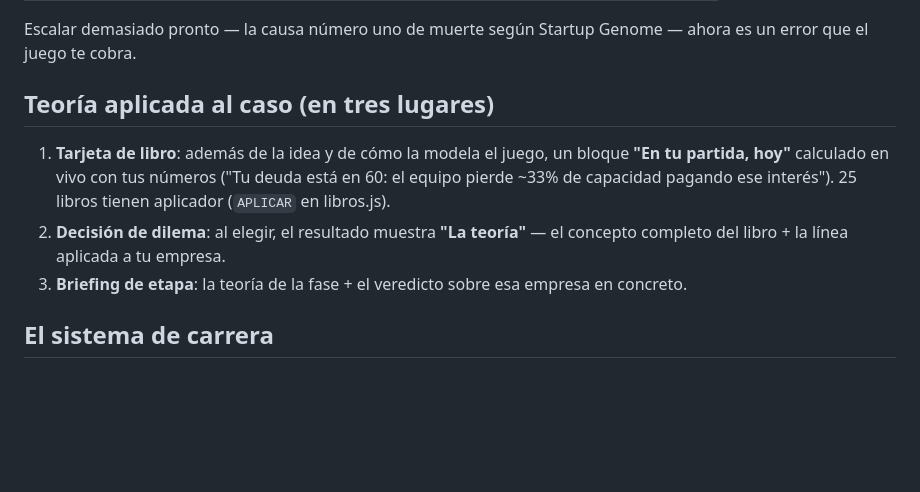
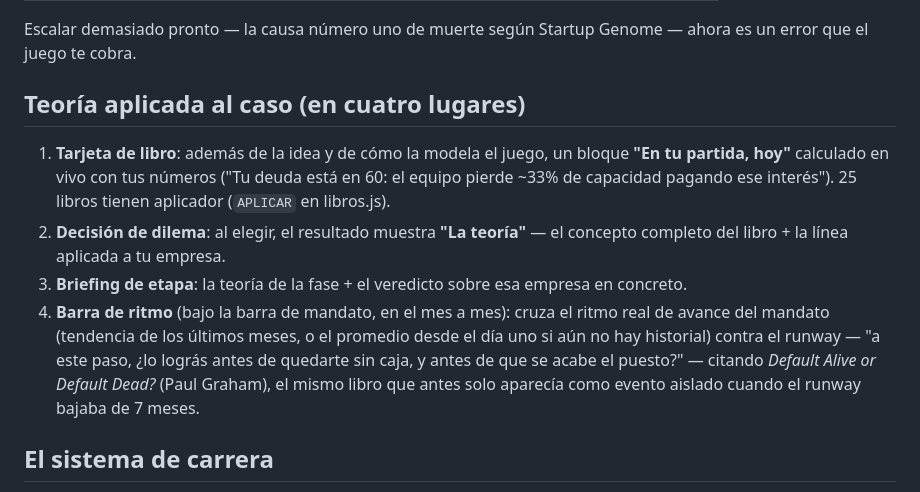
Before and after one commit to lucasmayorca/fundadores, a Markdown page: README.md, the part around the change. Rendered like a GitHub page; blank space fills up the shorter version.

Commit message:
Documentar la barra de ritmo como cuarto lugar de teoría aplicada
Cruza el avance real del mandato contra el runway citando a Paul Graham
(Default Alive or Default Dead?) — antes solo aparecía como evento aislado
con runway bajo 7 meses; el README no reflejaba que ahora vive en la barra
de mes a mes.

Co-Authored-By: Claude Fable 5 <noreply@anthropic.com>

```diff
--- a/README.md
+++ b/README.md
@@ -138,7 +138,7 @@ alineadas paga ×1.3 y el de las desalineadas ×0.5:
 Escalar demasiado pronto — la causa número uno de muerte según Startup
 Genome — ahora es un error que el juego te cobra.
 
-## Teoría aplicada al caso (en tres lugares)
+## Teoría aplicada al caso (en cuatro lugares)
 
 1. **Tarjeta de libro**: además de la idea y de cómo la modela el juego, un
    bloque **"En tu partida, hoy"** calculado en vivo con tus números
@@ -148,6 +148,13 @@ Genome — ahora es un error que el juego te cobra.
    — el concepto completo del libro + la línea aplicada a tu empresa.
 3. **Briefing de etapa**: la teoría de la fase + el veredicto sobre esa
    empresa en concreto.
+4. **Barra de ritmo** (bajo la barra de mandato, en el mes a mes): cruza el
+   ritmo real de avance del mandato (tendencia de los últimos meses, o el
+   promedio desde el día uno si aún no hay historial) contra el runway —
+   "a este paso, ¿lo lográs antes de quedarte sin caja, y antes de que se
+   acabe el puesto?" — citando *Default Alive or Default Dead?* (Paul
+   Graham), el mismo libro que antes solo aparecía como evento aislado
+   cuando el runway bajaba de 7 meses.
 
 ## El sistema de carrera
 
```
